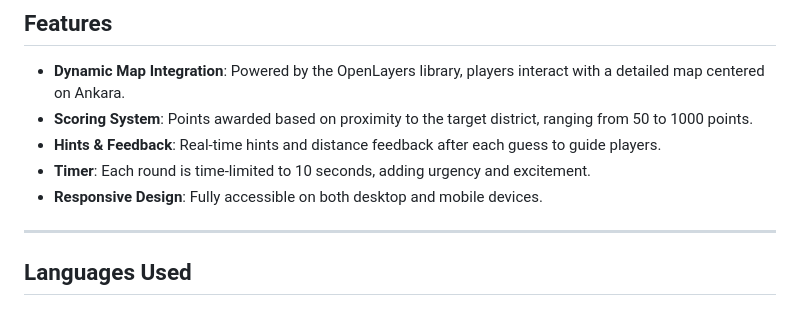
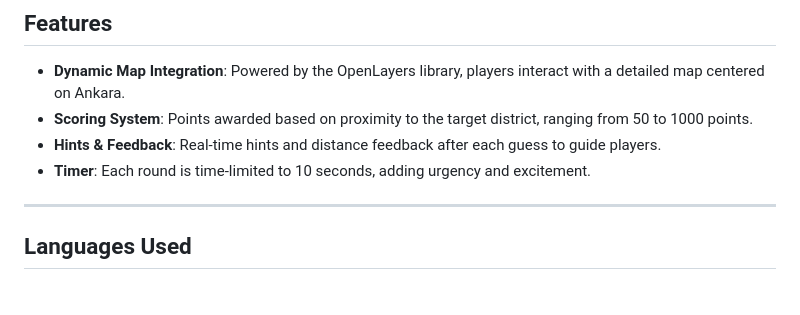
Before and after one commit to GMT-458-Web-GIS/geogame-yasaremir, a Markdown page: README.md, the part around the change. Drawn GitHub-style.

```diff
--- a/README.md
+++ b/README.md
@@ -10,7 +10,7 @@ The **Ankara District Guessing Game** is an interactive web-based game designed
 - **Scoring System**: Points awarded based on proximity to the target district, ranging from 50 to 1000 points.
 - **Hints & Feedback**: Real-time hints and distance feedback after each guess to guide players.
 - **Timer**: Each round is time-limited to 10 seconds, adding urgency and excitement.
-- **Responsive Design**: Fully accessible on both desktop and mobile devices.
+
 
 ---
 
```
